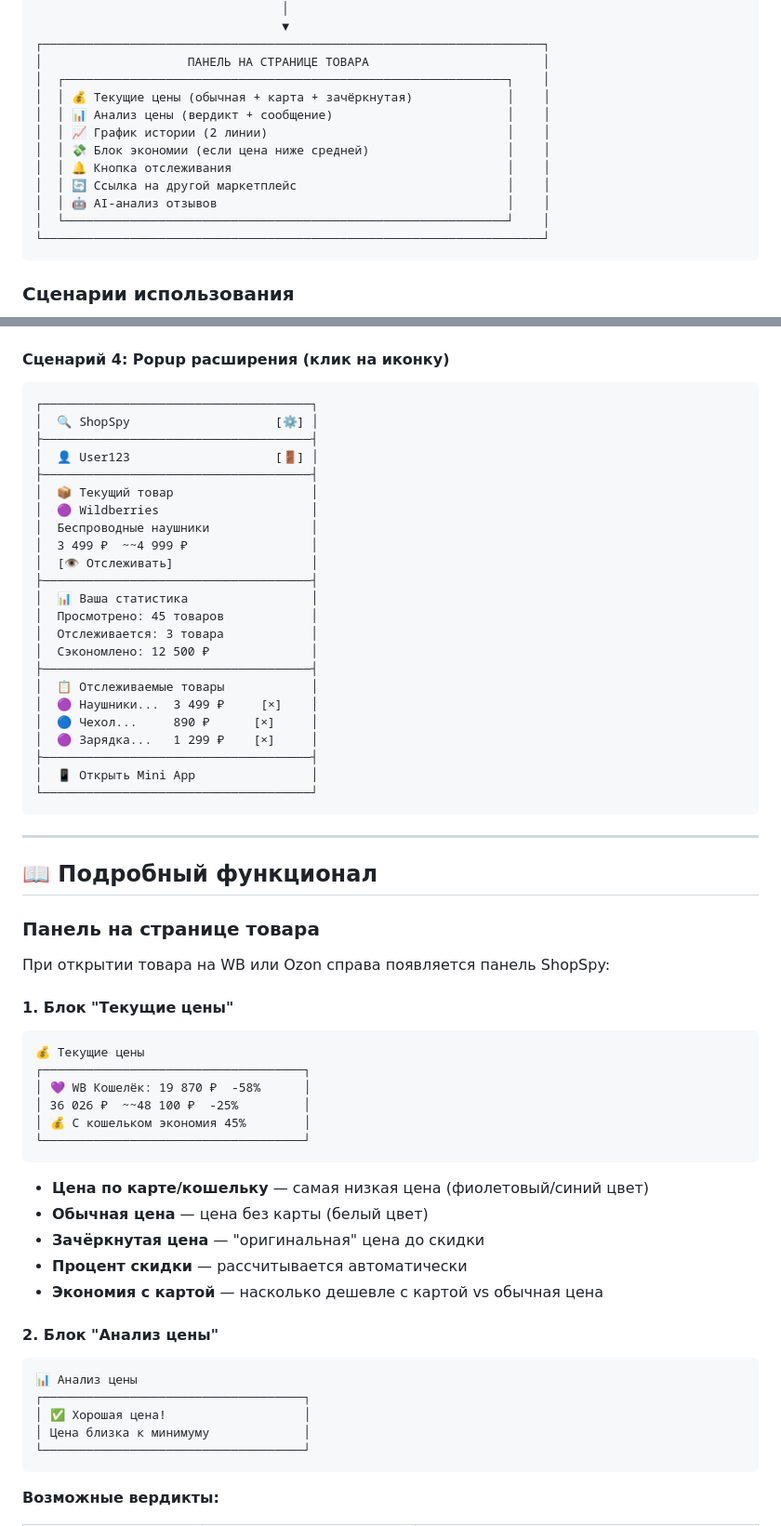
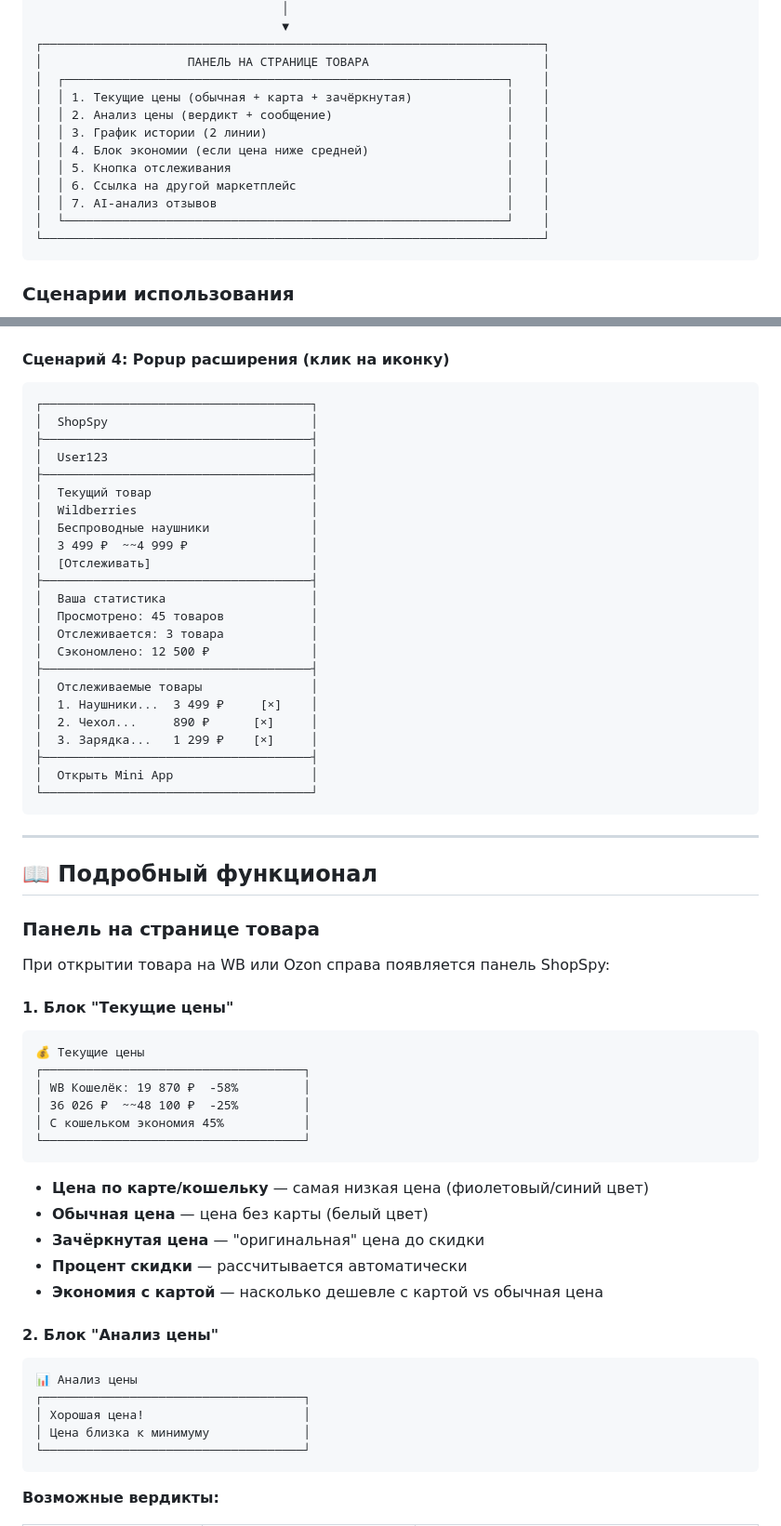
Before and after one commit to rybinsky/shop_spy, a Markdown page: README.md, 2 parts joined by grey strips. Shown at 93% size. Rendered like a GitHub page.

````diff
--- a/README.md
+++ b/README.md
@@ -132,13 +132,13 @@ python -m backend.main
 ┌─────────────────────────────────────────────────────────────────────┐
 │                    ПАНЕЛЬ НА СТРАНИЦЕ ТОВАРА                        │
 │  ┌─────────────────────────────────────────────────────────────┐    │
-│  │ 💰 Текущие цены (обычная + карта + зачёркнутая)             │    │
-│  │ 📊 Анализ цены (вердикт + сообщение)                        │    │
-│  │ 📈 График истории (2 линии)                                 │    │
-│  │ 💸 Блок экономии (если цена ниже средней)                   │    │
-│  │ 🔔 Кнопка отслеживания                                      │    │
-│  │ 🔄 Ссылка на другой маркетплейс                             │    │
-│  │ 🤖 AI-анализ отзывов                                        │    │
+│  │ 1. Текущие цены (обычная + карта + зачёркнутая)             │    │
+│  │ 2. Анализ цены (вердикт + сообщение)                        │    │
+│  │ 3. График истории (2 линии)                                 │    │
+│  │ 4. Блок экономии (если цена ниже средней)                   │    │
+│  │ 5. Кнопка отслеживания                                      │    │
+│  │ 6. Ссылка на другой маркетплейс                             │    │
+│  │ 7. AI-анализ отзывов                                        │    │
 │  └─────────────────────────────────────────────────────────────┘    │
 └─────────────────────────────────────────────────────────────────────┘
 ```
@@ -194,27 +194,27 @@ python -m backend.main
 
 ```
 ┌─────────────────────────────────────┐
-│  🔍 ShopSpy                    [⚙️] │
+│  ShopSpy                            │
 ├─────────────────────────────────────┤
-│  👤 User123                    [🚪] │
+│  User123                            │
 ├─────────────────────────────────────┤
-│  📦 Текущий товар                   │
-│  🟣 Wildberries                     │
+│  Текущий товар                      │
+│  Wildberries                        │
 │  Беспроводные наушники              │
 │  3 499 ₽  ~~4 999 ₽                 │
-│  [👁️ Отслеживать]                   │
+│  [Отслеживать]                      │
 ├─────────────────────────────────────┤
-│  📊 Ваша статистика                 │
+│  Ваша статистика                    │
 │  Просмотрено: 45 товаров            │
 │  Отслеживается: 3 товара            │
 │  Сэкономлено: 12 500 ₽              │
 ├─────────────────────────────────────┤
-│  📋 Отслеживаемые товары            │
-│  🟣 Наушники...  3 499 ₽     [×]    │
-│  🔵 Чехол...     890 ₽      [×]     │
-│  🟣 Зарядка...   1 299 ₽    [×]     │
+│  Отслеживаемые товары               │
+│  1. Наушники...  3 499 ₽     [×]    │
+│  2. Чехол...     890 ₽      [×]     │
+│  3. Зарядка...   1 299 ₽    [×]     │
 ├─────────────────────────────────────┤
-│  📱 Открыть Mini App                │
+│  Открыть Mini App                   │
 └─────────────────────────────────────┘
 ```
 
@@ -231,9 +231,9 @@ python -m backend.main
 ```
 💰 Текущие цены
 ┌────────────────────────────────────┐
-│ 💜 WB Кошелёк: 19 870 ₽  -58%      │
+│ WB Кошелёк: 19 870 ₽  -58%         │
 │ 36 026 ₽  ~~48 100 ₽  -25%         │
-│ 💰 С кошельком экономия 45%        │
+│ С кошельком экономия 45%           │
 └────────────────────────────────────┘
 ```
 
@@ -248,7 +248,7 @@ python -m backend.main
 ```
 📊 Анализ цены
 ┌────────────────────────────────────┐
-│ ✅ Хорошая цена!                   │
+│ Хорошая цена!                      │
 │ Цена близка к минимуму             │
 └────────────────────────────────────┘
 ```
````
Also changed, not shown: other parts of README.md (+22 -22 lines).
